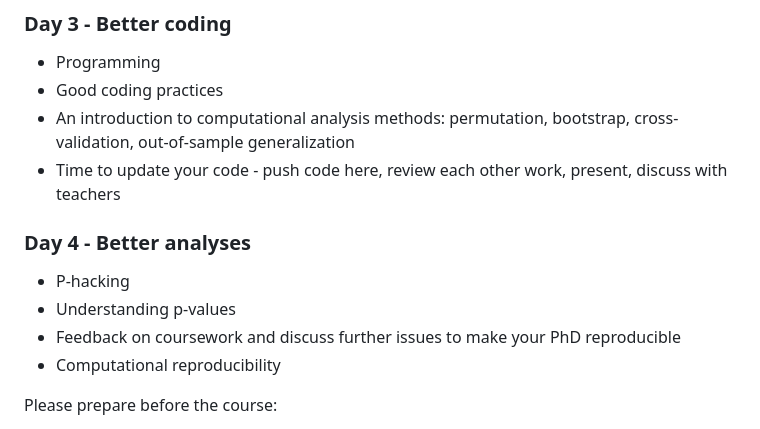
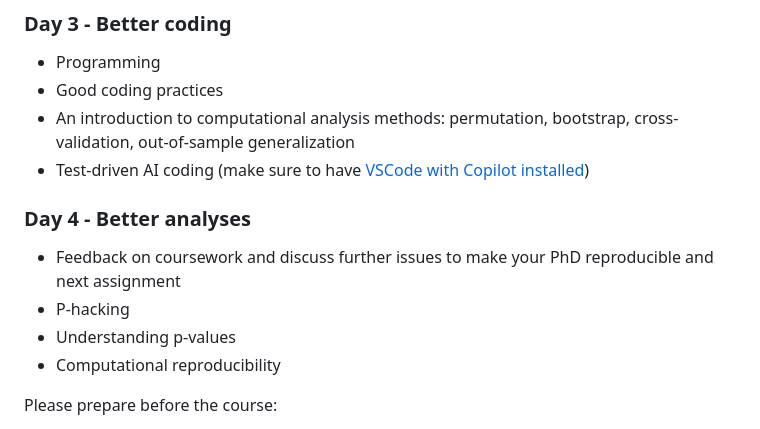
Before and after one commit to melanieganz/ReproducibleQuantitativeDataAnalysis-2025, a Markdown page: README.md, the part around the change. GitHub-like rendering.

```diff
--- a/README.md
+++ b/README.md
@@ -36,13 +36,13 @@ Submit your coursework via e-mail to Cyril and Melanie.
 - Programming
 - Good coding practices
 - An introduction to computational analysis methods: permutation, bootstrap, cross-validation, out-of-sample generalization
-- Time to update your code - push code here, review each other work, present, discuss with teachers
+- Test-driven AI coding (make sure to have [VSCode with Copilot installed](https://code.visualstudio.com/docs/copilot/setup))
 
 ### Day 4 - Better analyses
 
+- Feedback on coursework and discuss further issues to make your PhD reproducible and next assignment
 - P-hacking
 - Understanding p-values
-- Feedback on coursework and discuss further issues to make your PhD reproducible
 - Computational reproducibility
 
 Please prepare before the course:
```
